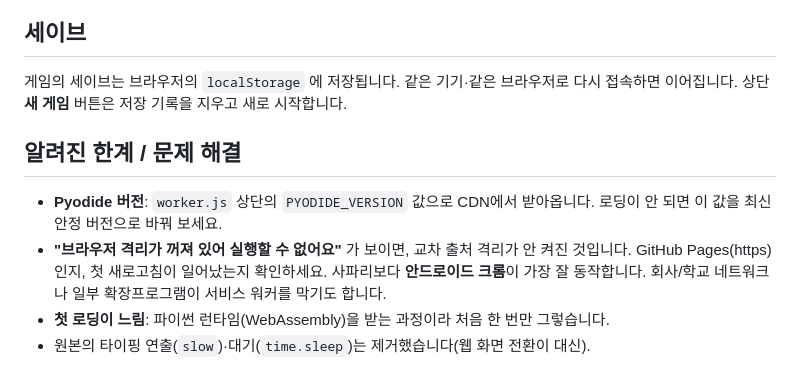
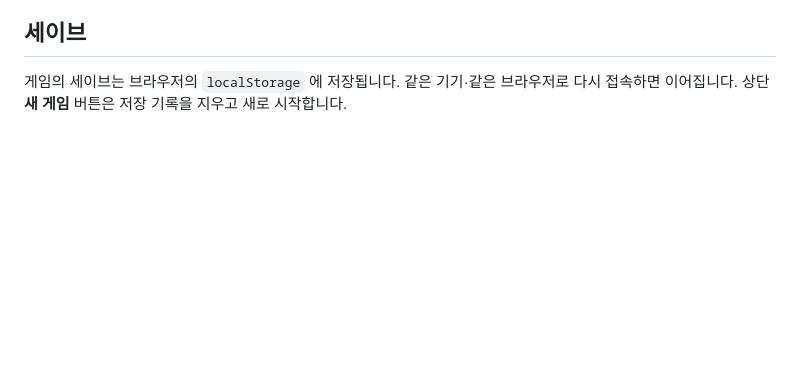
Before and after one commit to feal-svg/rpg_text, a Markdown page: README.md, the part around the change. Rendered like a GitHub page; blank space fills up the shorter version.

```diff
--- a/README.md
+++ b/README.md
@@ -54,13 +54,3 @@ python serve.py        # 안 되면 python3 serve.py
 
 게임의 세이브는 브라우저의 `localStorage` 에 저장됩니다. 같은 기기·같은 브라우저로
 다시 접속하면 이어집니다. 상단 **새 게임** 버튼은 저장 기록을 지우고 새로 시작합니다.
-
-## 알려진 한계 / 문제 해결
-
-- **Pyodide 버전**: `worker.js` 상단의 `PYODIDE_VERSION` 값으로 CDN에서 받아옵니다.
-  로딩이 안 되면 이 값을 최신 안정 버전으로 바꿔 보세요.
-- **"브라우저 격리가 꺼져 있어 실행할 수 없어요"** 가 보이면, 교차 출처 격리가 안 켜진 것입니다.
-  GitHub Pages(https)인지, 첫 새로고침이 일어났는지 확인하세요. 사파리보다 **안드로이드 크롬**이
-  가장 잘 동작합니다. 회사/학교 네트워크나 일부 확장프로그램이 서비스 워커를 막기도 합니다.
-- **첫 로딩이 느림**: 파이썬 런타임(WebAssembly)을 받는 과정이라 처음 한 번만 그렇습니다.
-- 원본의 타이핑 연출(`slow`)·대기(`time.sleep`)는 제거했습니다(웹 화면 전환이 대신).
```
